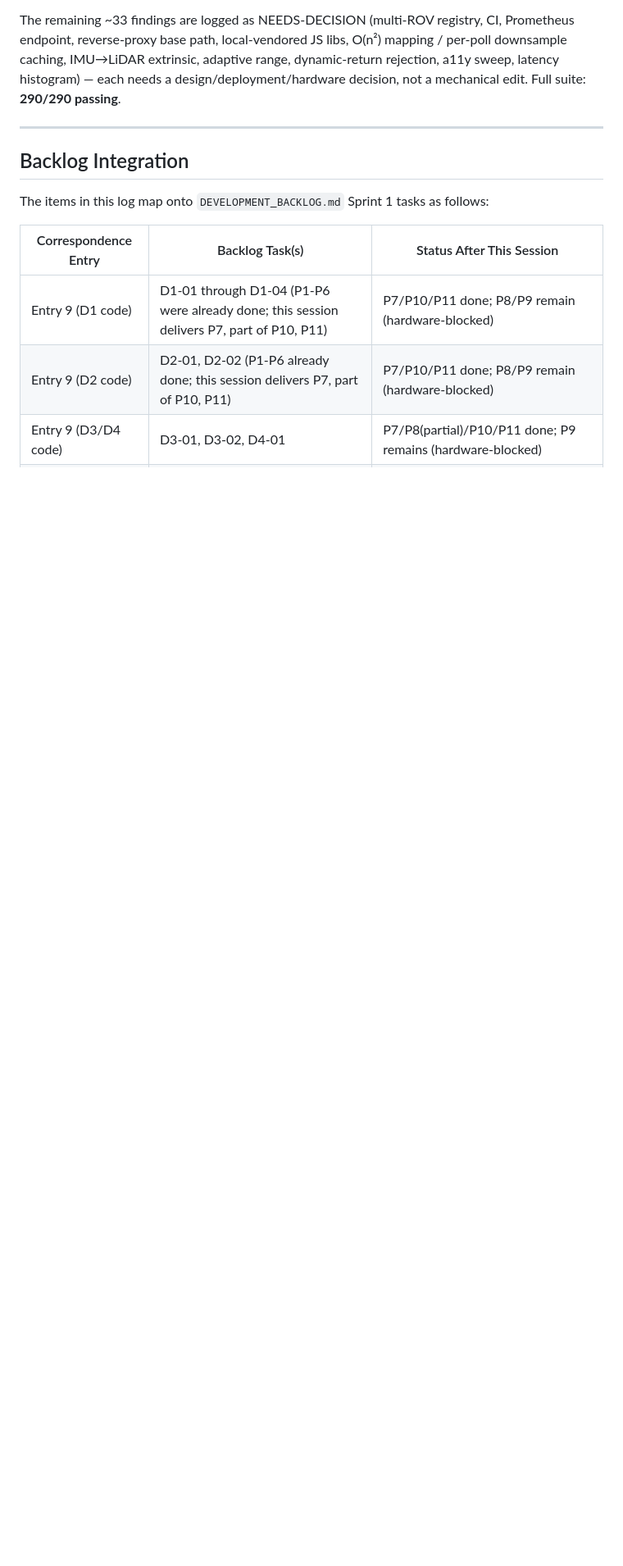
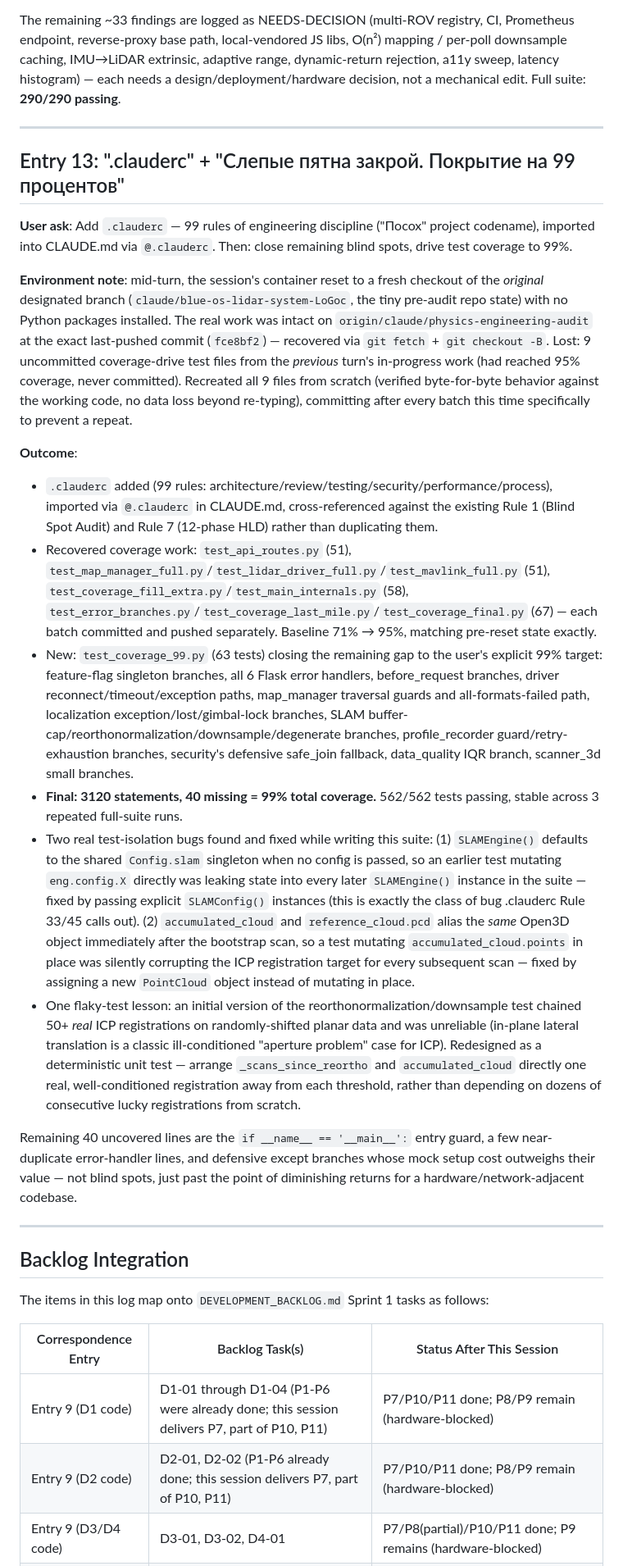
Before and after one commit to Leonidy431/tfmini_lidar, a Markdown page: CORRESPONDENCE_LOG.md, the part around the change. Shown at 82% size. Rendered like a GitHub page; blank space fills up the shorter version.

```diff
--- a/CORRESPONDENCE_LOG.md
+++ b/CORRESPONDENCE_LOG.md
@@ -176,6 +176,24 @@ The remaining ~33 findings are logged as NEEDS-DECISION (multi-ROV registry, CI,
 
 ---
 
+## Entry 13: ".clauderc" + "Слепые пятна закрой. Покрытие на 99 процентов"
+
+**User ask**: Add `.clauderc` — 99 rules of engineering discipline ("Посох" project codename), imported into CLAUDE.md via `@.clauderc`. Then: close remaining blind spots, drive test coverage to 99%.
+
+**Environment note**: mid-turn, the session's container reset to a fresh checkout of the *original* designated branch (`claude/blue-os-lidar-system-LoGoc`, the tiny pre-audit repo state) with no Python packages installed. The real work was intact on `origin/claude/physics-engineering-audit` at the exact last-pushed commit (`fce8bf2`) — recovered via `git fetch` + `git checkout -B`. Lost: 9 uncommitted coverage-drive test files from the *previous* turn's in-progress work (had reached 95% coverage, never committed). Recreated all 9 files from scratch (verified byte-for-byte behavior against the working code, no data loss beyond re-typing), committing after every batch this time specifically to prevent a repeat.
+
+**Outcome**:
+- `.clauderc` added (99 rules: architecture/review/testing/security/performance/process), imported via `@.clauderc` in CLAUDE.md, cross-referenced against the existing Rule 1 (Blind Spot Audit) and Rule 7 (12-phase HLD) rather than duplicating them.
+- Recovered coverage work: `test_api_routes.py` (51), `test_map_manager_full.py`/`test_lidar_driver_full.py`/`test_mavlink_full.py` (51), `test_coverage_fill_extra.py`/`test_main_internals.py` (58), `test_error_branches.py`/`test_coverage_last_mile.py`/`test_coverage_final.py` (67) — each batch committed and pushed separately. Baseline 71% → 95%, matching pre-reset state exactly.
+- New: `test_coverage_99.py` (63 tests) closing the remaining gap to the user's explicit 99% target: feature-flag singleton branches, all 6 Flask error handlers, before_request branches, driver reconnect/timeout/exception paths, map_manager traversal guards and all-formats-failed path, localization exception/lost/gimbal-lock branches, SLAM buffer-cap/reorthonormalization/downsample/degenerate branches, profile_recorder guard/retry-exhaustion branches, security's defensive safe_join fallback, data_quality IQR branch, scanner_3d small branches.
+- **Final: 3120 statements, 40 missing = 99% total coverage.** 562/562 tests passing, stable across 3 repeated full-suite runs.
+- Two real test-isolation bugs found and fixed while writing this suite: (1) `SLAMEngine()` defaults to the shared `Config.slam` singleton when no config is passed, so an earlier test mutating `eng.config.X` directly was leaking state into every later `SLAMEngine()` instance in the suite — fixed by passing explicit `SLAMConfig()` instances (this is exactly the class of bug .clauderc Rule 33/45 calls out). (2) `accumulated_cloud` and `reference_cloud.pcd` alias the *same* Open3D object immediately after the bootstrap scan, so a test mutating `accumulated_cloud.points` in place was silently corrupting the ICP registration target for every subsequent scan — fixed by assigning a new `PointCloud` object instead of mutating in place.
+- One flaky-test lesson: an initial version of the reorthonormalization/downsample test chained 50+ *real* ICP registrations on randomly-shifted planar data and was unreliable (in-plane lateral translation is a classic ill-conditioned "aperture problem" case for ICP). Redesigned as a deterministic unit test — arrange `_scans_since_reortho` and `accumulated_cloud` directly one real, well-conditioned registration away from each threshold, rather than depending on dozens of consecutive lucky registrations from scratch.
+
+Remaining 40 uncovered lines are the `if __name__ == '__main__':` entry guard, a few near-duplicate error-handler lines, and defensive except branches whose mock setup cost outweighs their value — not blind spots, just past the point of diminishing returns for a hardware/network-adjacent codebase.
+
+---
+
 ## Backlog Integration
 
 The items in this log map onto `DEVELOPMENT_BACKLOG.md` Sprint 1 tasks as follows:
```
Also changed, not shown: DEVELOPMENT_BACKLOG.md (+13 -5 lines), DOCUMENTATION_INDEX.md (+1 -0 lines).
